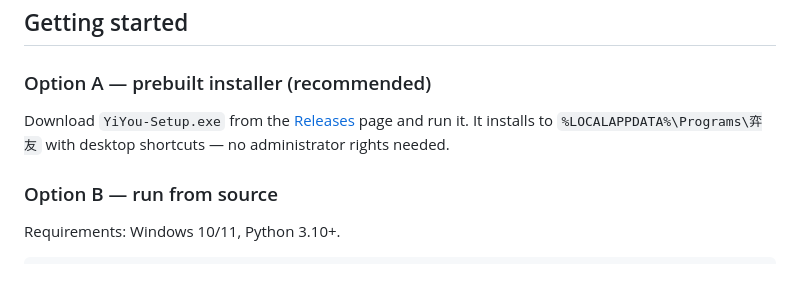
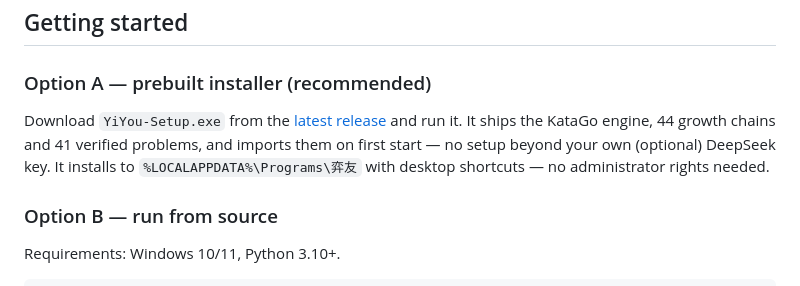
Before and after one commit to nebulaeyes1456/GoCoachAI, a Markdown page: README.md, the part around the change. GitHub-like rendering.

```diff
--- a/README.md
+++ b/README.md
@@ -60,7 +60,9 @@ out variations **in sync with the commentary** on the board, and helps you train
 ### Option A — prebuilt installer (recommended)
 
 Download `YiYou-Setup.exe` from the
-[Releases](https://github.com/nebulaeyes1456/GoCoachAI/releases) page and run it.
+[latest release](https://github.com/nebulaeyes1456/GoCoachAI/releases/latest) and run it.
+It ships the KataGo engine, 44 growth chains and 41 verified problems, and imports
+them on first start — no setup beyond your own (optional) DeepSeek key.
 It installs to `%LOCALAPPDATA%\Programs\弈友` with desktop shortcuts — no
 administrator rights needed.
 
```
Also changed, not shown: docs/release-notes-v1.7.md (+8 -1 lines).
